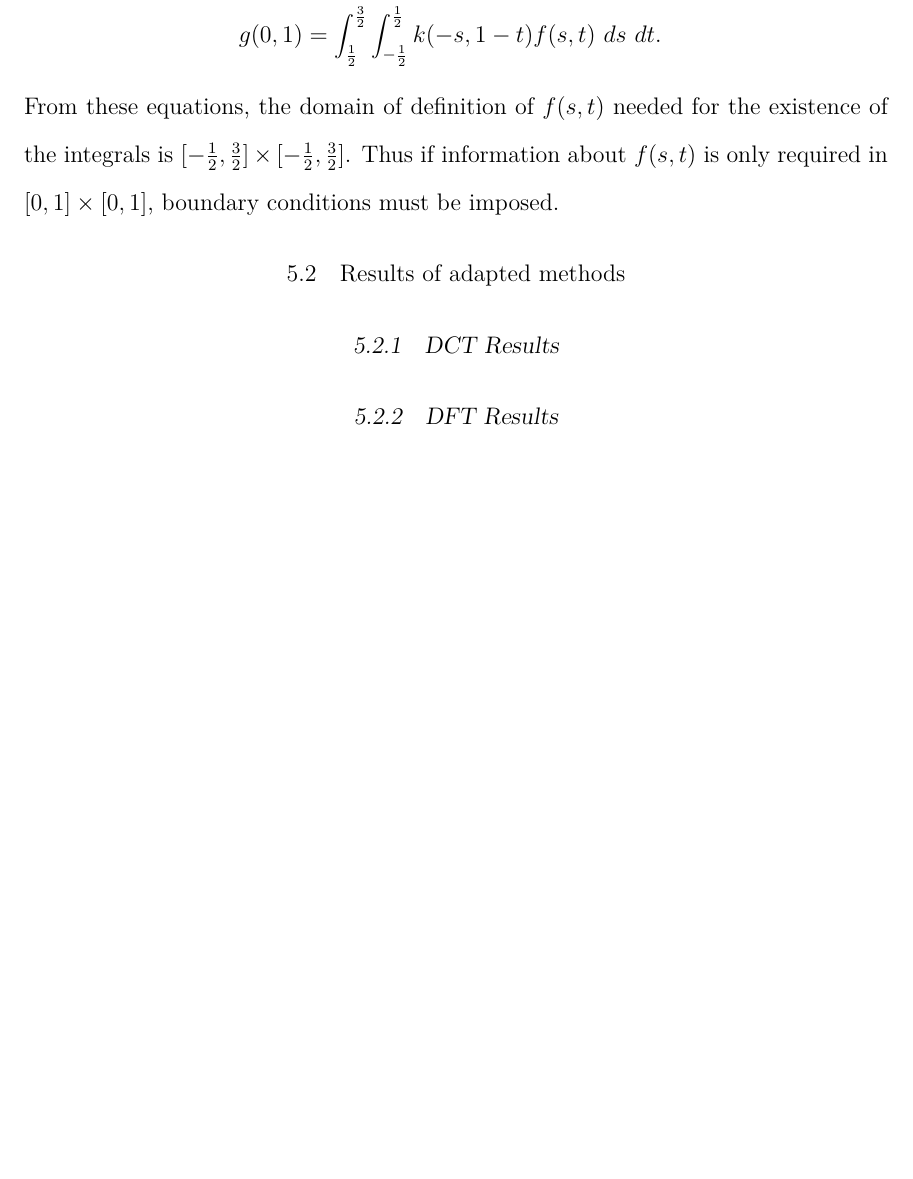
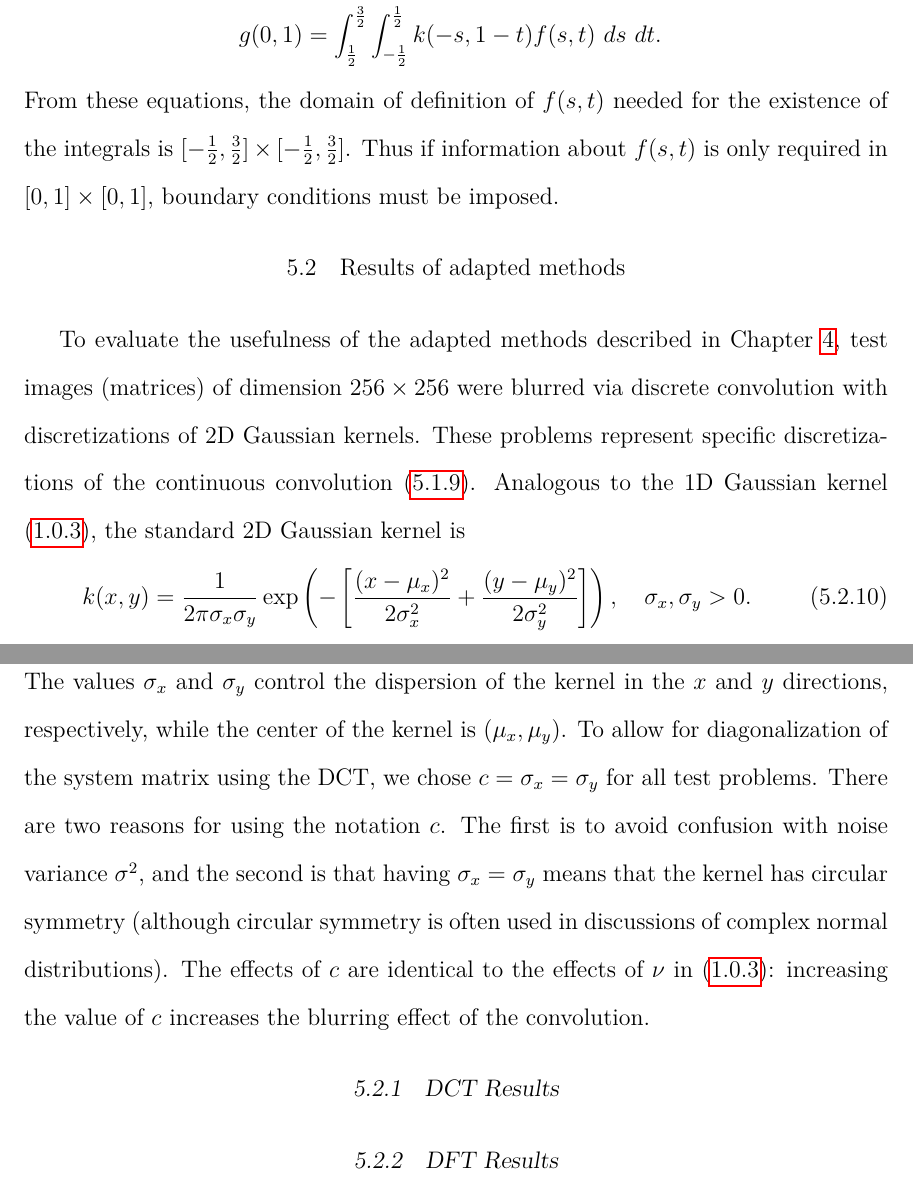
Before and after one commit to mjbyrne2/Parameter-Estimation, a LaTeX thesis (Dissertation.tex, which reads Chapter5.tex): part of page 91 of 96 before the commit and two parts of pages 91 and 92 of 97 after it, the two joined at a grey line, cut so that both start at the same text, the shorter picture padded with empty space. Compiled offline with pdfLaTeX.

Commit message:
Started the discussion of the 2D adapted methods results in Chapter 5 of the dissertation

```diff
--- a/Chapter5.tex
+++ b/Chapter5.tex
@@ -346,6 +346,13 @@ From these equations, the domain of definition of $f(s,t)$ needed for the existe
 
 \section{Results of adapted methods} \label{sec:Adapted Results}
 
+To evaluate the usefulness of the adapted methods described in Chapter \ref{ch:Parameter estimation methods}, test images (matrices) of dimension $256 \times 256$ were blurred via discrete convolution with discretizations of 2D Gaussian kernels. These problems represent specific discretizations of the continuous convolution \eqref{eq:Con_2D}. Analogous to the 1D Gaussian kernel \eqref{eq:Gaussian kernel}, the standard 2D Gaussian kernel is
+\begin{equation}
+    \label{eq:2D Gaussian kernel}
+    k(x,y) = \frac{1}{2\pi\sigma_x\sigma_y}\exp\left(-\left[\frac{(x-\mu_x)^2}{2\sigma_x^2} + \frac{(y-\mu_y)^2}{2\sigma_y^2}\right]\right), \quad \sigma_x, \sigma_y > 0.
+\end{equation}
+The values $\sigma_x$ and $\sigma_y$ control the dispersion of the kernel in the $x$ and $y$ directions, respectively, while the center of the kernel is $(\mu_x,\mu_y)$. To allow for diagonalization of the system matrix using the DCT, we chose $c = \sigma_x = \sigma_y$ for all test problems. There are two reasons for using the notation $c$. The first is to avoid confusion with noise variance $\noiseSD^2$, and the second is that having $\sigma_x = \sigma_y$ means that the kernel has circular symmetry (although circular symmetry is often used in discussions of complex normal distributions). The effects of $c$ are identical to the effects of $\nu$ in \eqref{eq:Gaussian kernel}: increasing the value of $c$ increases the blurring effect of the convolution.
+
 \subsection{DCT Results} \label{sec:DCT}
 
 \subsection{DFT Results} \label{sec:DFT}
```
